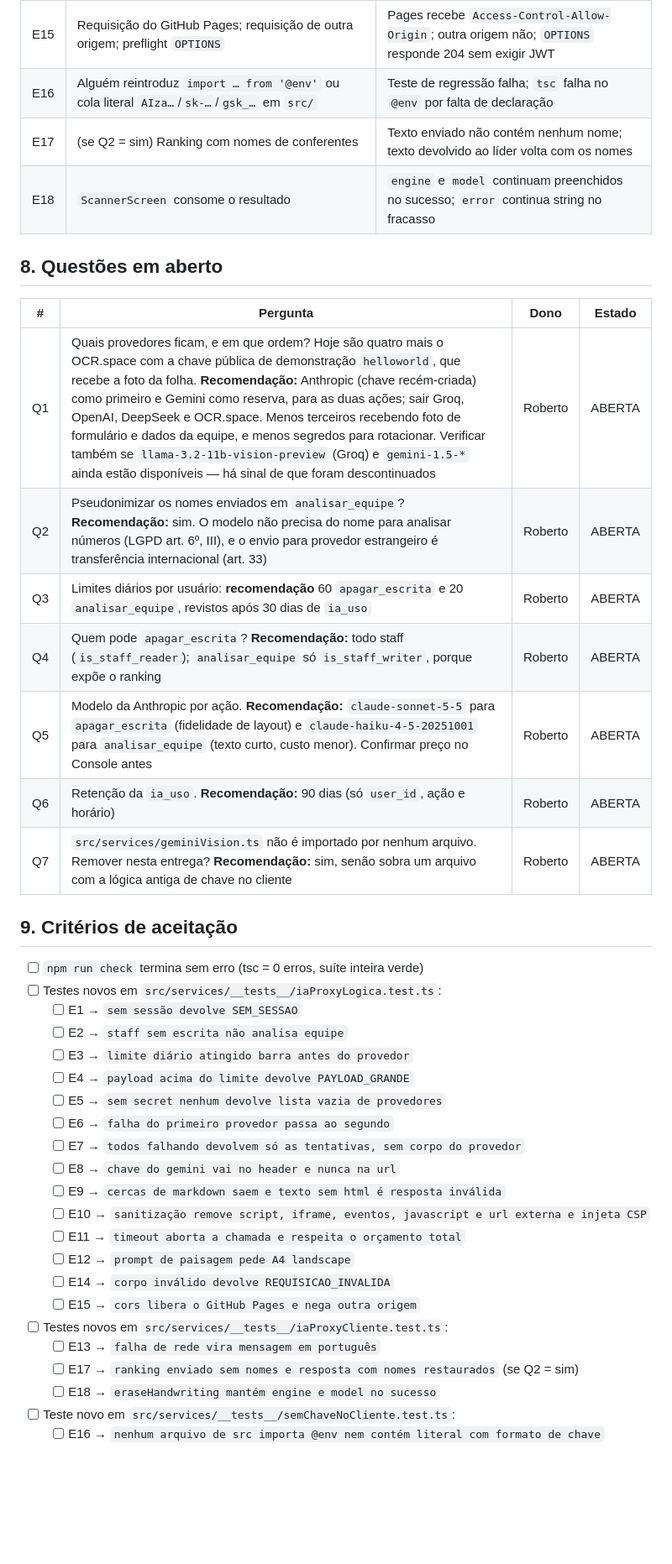
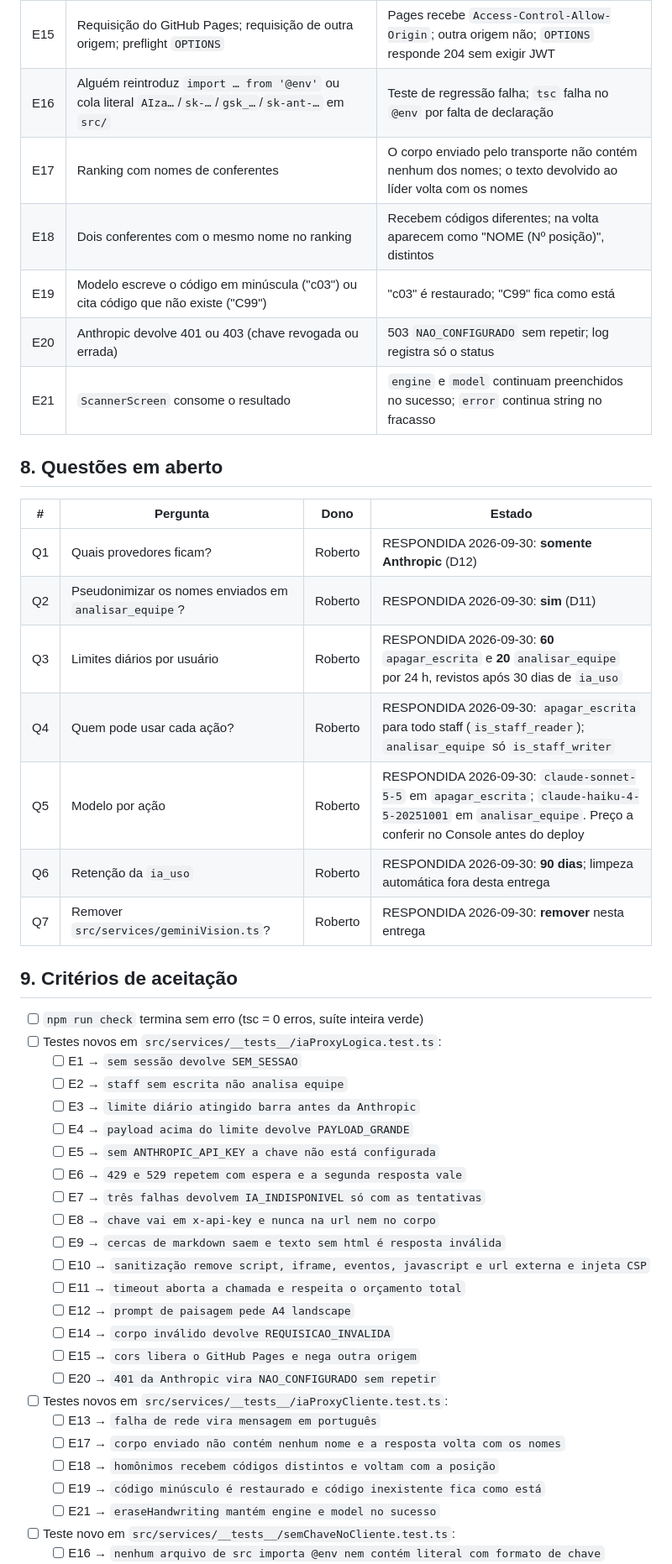
Before and after one commit to robconceicao/InventExpert, a Markdown page: specs/0007-proxy-de-ia-edge-function.md, the part around one of its changes. Shown at 84% size. Drawn GitHub-style; blank space fills up the shorter version.

```diff
--- a/specs/0007-proxy-de-ia-edge-function.md
+++ b/specs/0007-proxy-de-ia-edge-function.md
@@ -230,21 +274,24 @@ Conta tentativa com e sem sucesso: o custo no provedor existe nos dois casos.
 | E13 | Celular sem internet | Transporte lança; cliente devolve `{ success: false, error }` com a frase de rede em pt-BR, sem stack |
 | E14 | Corpo inválido: `acao` desconhecida, `orientacao` fora do enum, `mimeType` diferente de jpeg/png, JSON quebrado | 400 `REQUISICAO_INVALIDA` |
 | E15 | Requisição do GitHub Pages; requisição de outra origem; preflight `OPTIONS` | Pages recebe `Access-Control-Allow-Origin`; outra origem não; `OPTIONS` responde 204 sem exigir JWT |
-| E16 | Alguém reintroduz `import … from '@env'` ou cola literal `AIza…`/`sk-…`/`gsk_…` em `src/` | Teste de regressão falha; `tsc` falha no `@env` por falta de declaração |
-| E17 | (se Q2 = sim) Ranking com nomes de conferentes | Texto enviado não contém nenhum nome; texto devolvido ao líder volta com os nomes |
-| E18 | `ScannerScreen` consome o resultado | `engine` e `model` continuam preenchidos no sucesso; `error` continua string no fracasso |
+| E16 | Alguém reintroduz `import … from '@env'` ou cola literal `AIza…`/`sk-…`/`gsk_…`/`sk-ant-…` em `src/` | Teste de regressão falha; `tsc` falha no `@env` por falta de declaração |
+| E17 | Ranking com nomes de conferentes | O corpo enviado pelo transporte não contém nenhum dos nomes; o texto devolvido ao líder volta com os nomes |
+| E18 | Dois conferentes com o mesmo nome no ranking | Recebem códigos diferentes; na volta aparecem como "NOME (Nº posição)", distintos |
+| E19 | Modelo escreve o código em minúscula ("c03") ou cita código que não existe ("C99") | "c03" é restaurado; "C99" fica como está |
+| E20 | Anthropic devolve 401 ou 403 (chave revogada ou errada) | 503 `NAO_CONFIGURADO` sem repetir; log registra só o status |
+| E21 | `ScannerScreen` consome o resultado | `engine` e `model` continuam preenchidos no sucesso; `error` continua string no fracasso |
 
 ## 8. Questões em aberto
 
 | # | Pergunta | Dono | Estado |
 |---|----------|------|--------|
-| Q1 | Quais provedores ficam, e em que ordem? Hoje são quatro mais o OCR.space com a chave pública de demonstração `helloworld`, que recebe a foto da folha. **Recomendação:** Anthropic (chave recém-criada) como primeiro e Gemini como reserva, para as duas ações; sair Groq, OpenAI, DeepSeek e OCR.space. Menos terceiros recebendo foto de formulário e dados da equipe, e menos segredos para rotacionar. Verificar também se `llama-3.2-11b-vision-preview` (Groq) e `gemini-1.5-*` ainda estão disponíveis — há sinal de que foram descontinuados | Roberto | ABERTA |
-| Q2 | Pseudonimizar os nomes enviados em `analisar_equipe`? **Recomendação:** sim. O modelo não precisa do nome para analisar números (LGPD art. 6º, III), e o envio para provedor estrangeiro é transferência internacional (art. 33) | Roberto | ABERTA |
-| Q3 | Limites diários por usuário: **recomendação** 60 `apagar_escrita` e 20 `analisar_equipe`, revistos após 30 dias de `ia_uso` | Roberto | ABERTA |
-| Q4 | Quem pode `apagar_escrita`? **Recomendação:** todo staff (`is_staff_reader`); `analisar_equipe` só `is_staff_writer`, porque expõe o ranking | Roberto | ABERTA |
-| Q5 | Modelo da Anthropic por ação. **Recomendação:** `claude-sonnet-5-5` para `apagar_escrita` (fidelidade de layout) e `claude-haiku-4-5-20251001` para `analisar_equipe` (texto curto, custo menor). Confirmar preço no Console antes | Roberto | ABERTA |
-| Q6 | Retenção da `ia_uso`. **Recomendação:** 90 dias (só `user_id`, ação e horário) | Roberto | ABERTA |
-| Q7 | `src/services/geminiVision.ts` não é importado por nenhum arquivo. Remover nesta entrega? **Recomendação:** sim, senão sobra um arquivo com a lógica antiga de chave no cliente | Roberto | ABERTA |
+| Q1 | Quais provedores ficam? | Roberto | RESPONDIDA 2026-09-30: **somente Anthropic** (D12) |
+| Q2 | Pseudonimizar os nomes enviados em `analisar_equipe`? | Roberto | RESPONDIDA 2026-09-30: **sim** (D11) |
+| Q3 | Limites diários por usuário | Roberto | RESPONDIDA 2026-09-30: **60** `apagar_escrita` e **20** `analisar_equipe` por 24 h, revistos após 30 dias de `ia_uso` |
+| Q4 | Quem pode usar cada ação? | Roberto | RESPONDIDA 2026-09-30: `apagar_escrita` para todo staff (`is_staff_reader`); `analisar_equipe` só `is_staff_writer` |
+| Q5 | Modelo por ação | Roberto | RESPONDIDA 2026-09-30: `claude-sonnet-5-5` em `apagar_escrita`; `claude-haiku-4-5-20251001` em `analisar_equipe`. Preço a conferir no Console antes do deploy |
+| Q6 | Retenção da `ia_uso` | Roberto | RESPONDIDA 2026-09-30: **90 dias**; limpeza automática fora desta entrega |
+| Q7 | Remover `src/services/geminiVision.ts`? | Roberto | RESPONDIDA 2026-09-30: **remover** nesta entrega |
 
 ## 9. Critérios de aceitação
 
@@ -252,21 +299,24 @@ Conta tentativa com e sem sucesso: o custo no provedor existe nos dois casos.
 - [ ] Testes novos em `src/services/__tests__/iaProxyLogica.test.ts`:
   - [ ] E1 → `sem sessão devolve SEM_SESSAO`
   - [ ] E2 → `staff sem escrita não analisa equipe`
-  - [ ] E3 → `limite diário atingido barra antes do provedor`
+  - [ ] E3 → `limite diário atingido barra antes da Anthropic`
   - [ ] E4 → `payload acima do limite devolve PAYLOAD_GRANDE`
-  - [ ] E5 → `sem secret nenhum devolve lista vazia de provedores`
-  - [ ] E6 → `falha do primeiro provedor passa ao segundo`
-  - [ ] E7 → `todos falhando devolvem só as tentativas, sem corpo do provedor`
-  - [ ] E8 → `chave do gemini vai no header e nunca na url`
+  - [ ] E5 → `sem ANTHROPIC_API_KEY a chave não está configurada`
+  - [ ] E6 → `429 e 529 repetem com espera e a segunda resposta vale`
+  - [ ] E7 → `três falhas devolvem IA_INDISPONIVEL só com as tentativas`
+  - [ ] E8 → `chave vai em x-api-key e nunca na url nem no corpo`
   - [ ] E9 → `cercas de markdown saem e texto sem html é resposta inválida`
   - [ ] E10 → `sanitização remove script, iframe, eventos, javascript e url externa e injeta CSP`
   - [ ] E11 → `timeout aborta a chamada e respeita o orçamento total`
   - [ ] E12 → `prompt de paisagem pede A4 landscape`
   - [ ] E14 → `corpo inválido devolve REQUISICAO_INVALIDA`
   - [ ] E15 → `cors libera o GitHub Pages e nega outra origem`
+  - [ ] E20 → `401 da Anthropic vira NAO_CONFIGURADO sem repetir`
 - [ ] Testes novos em `src/services/__tests__/iaProxyCliente.test.ts`:
   - [ ] E13 → `falha de rede vira mensagem em português`
-  - [ ] E17 → `ranking enviado sem nomes e resposta com nomes restaurados` (se Q2 = sim)
-  - [ ] E18 → `eraseHandwriting mantém engine e model no sucesso`
+  - [ ] E17 → `corpo enviado não contém nenhum nome e a resposta volta com os nomes`
+  - [ ] E18 → `homônimos recebem códigos distintos e voltam com a posição`
+  - [ ] E19 → `código minúsculo é restaurado e código inexistente fica como está`
+  - [ ] E21 → `eraseHandwriting mantém engine e model no sucesso`
 - [ ] Teste novo em `src/services/__tests__/semChaveNoCliente.test.ts`:
   - [ ] E16 → `nenhum arquivo de src importa @env nem contém literal com formato de chave`
```
Also changed, not shown: other parts of specs/0007-proxy-de-ia-edge-function.md (+128 -81 lines).
